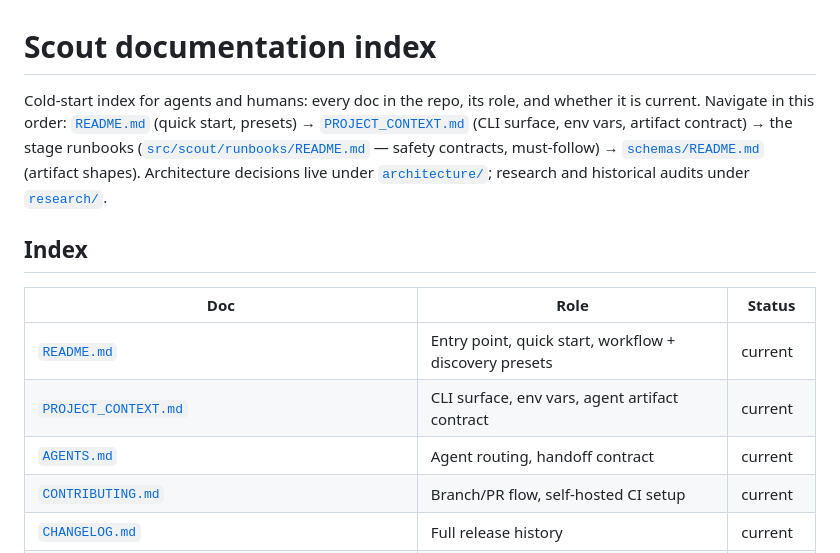
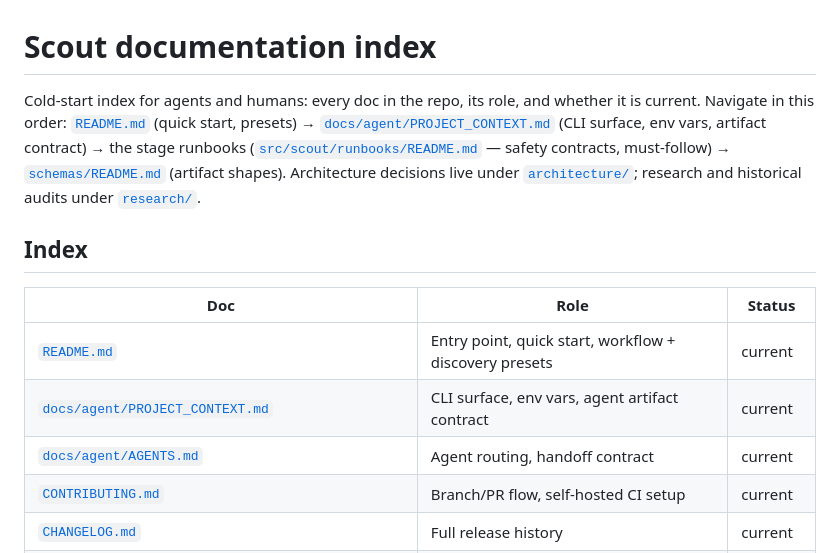
Before and after one commit to gthgomez/Scout, a Markdown page: docs/README.md, the part around the change. Rendered like a GitHub page.

Commit message:
docs: fix agent-note links after move to docs/agent/

```diff
--- a/docs/README.md
+++ b/docs/README.md
@@ -1,14 +1,14 @@
 # Scout documentation index
 
-Cold-start index for agents and humans: every doc in the repo, its role, and whether it is current. Navigate in this order: [`README.md`](../README.md) (quick start, presets) → [`PROJECT_CONTEXT.md`](../PROJECT_CONTEXT.md) (CLI surface, env vars, artifact contract) → the stage runbooks ([`src/scout/runbooks/README.md`](../src/scout/runbooks/README.md) — safety contracts, must-follow) → [`schemas/README.md`](../schemas/README.md) (artifact shapes). Architecture decisions live under [`architecture/`](architecture/README.md); research and historical audits under [`research/`](research/README.md).
+Cold-start index for agents and humans: every doc in the repo, its role, and whether it is current. Navigate in this order: [`README.md`](../README.md) (quick start, presets) → [`docs/agent/PROJECT_CONTEXT.md`](../agent/PROJECT_CONTEXT.md) (CLI surface, env vars, artifact contract) → the stage runbooks ([`src/scout/runbooks/README.md`](../src/scout/runbooks/README.md) — safety contracts, must-follow) → [`schemas/README.md`](../schemas/README.md) (artifact shapes). Architecture decisions live under [`architecture/`](architecture/README.md); research and historical audits under [`research/`](research/README.md).
 
 ## Index
 
 | Doc | Role | Status |
 | --- | --- | --- |
 | [`README.md`](../README.md) | Entry point, quick start, workflow + discovery presets | current |
-| [`PROJECT_CONTEXT.md`](../PROJECT_CONTEXT.md) | CLI surface, env vars, agent artifact contract | current |
-| [`AGENTS.md`](../AGENTS.md) | Agent routing, handoff contract | current |
+| [`docs/agent/PROJECT_CONTEXT.md`](../agent/PROJECT_CONTEXT.md) | CLI surface, env vars, agent artifact contract | current |
+| [`docs/agent/AGENTS.md`](../agent/AGENTS.md) | Agent routing, handoff contract | current |
 | [`CONTRIBUTING.md`](../CONTRIBUTING.md) | Branch/PR flow, self-hosted CI setup | current |
 | [`CHANGELOG.md`](../CHANGELOG.md) | Full release history | current |
 | [`.env.example`](../.env.example) | Env var template (GitHub token, Algora key, tuning knobs) | current |
```
